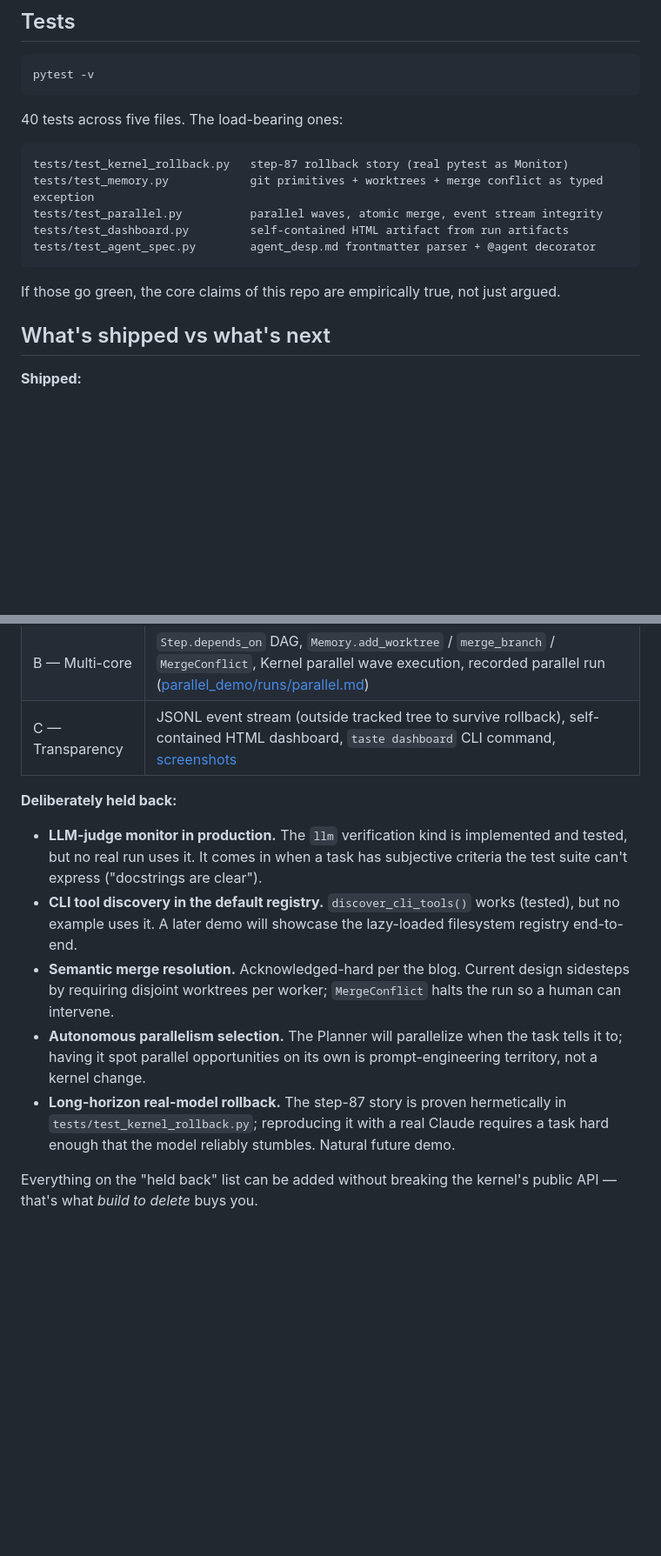
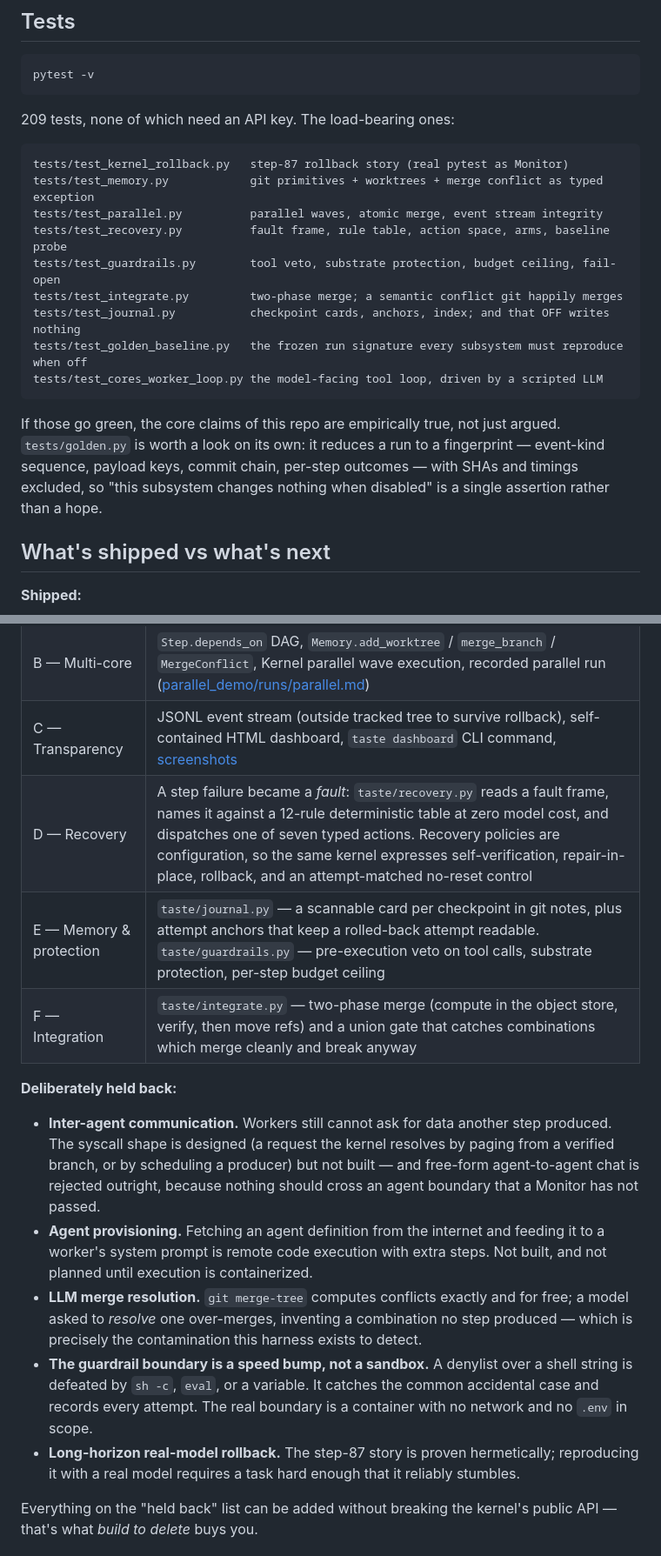
Before and after one commit to zanwenfu/taste-is-all-you-need, a Markdown page: README.md, 2 parts joined by grey strips. Shown at 87% size. GitHub-like rendering; blank space fills up the shorter version.

````diff
--- a/README.md
+++ b/README.md
@@ -243,17 +269,25 @@ def python_refactor_agent(task: str) -> str:
 pytest -v
 ```
 
-40 tests across five files. The load-bearing ones:
+209 tests, none of which need an API key. The load-bearing ones:
 
 ```
 tests/test_kernel_rollback.py   step-87 rollback story (real pytest as Monitor)
 tests/test_memory.py            git primitives + worktrees + merge conflict as typed exception
 tests/test_parallel.py          parallel waves, atomic merge, event stream integrity
-tests/test_dashboard.py         self-contained HTML artifact from run artifacts
-tests/test_agent_spec.py        agent_desp.md frontmatter parser + @agent decorator
+tests/test_recovery.py          fault frame, rule table, action space, arms, baseline probe
+tests/test_guardrails.py        tool veto, substrate protection, budget ceiling, fail-open
+tests/test_integrate.py         two-phase merge; a semantic conflict git happily merges
+tests/test_journal.py           checkpoint cards, anchors, index; and that OFF writes nothing
+tests/test_golden_baseline.py   the frozen run signature every subsystem must reproduce when off
+tests/test_cores_worker_loop.py the model-facing tool loop, driven by a scripted LLM
 ```
 
-If those go green, the core claims of this repo are empirically true, not just argued.
+If those go green, the core claims of this repo are empirically true, not just
+argued. `tests/golden.py` is worth a look on its own: it reduces a run to a
+fingerprint — event-kind sequence, payload keys, commit chain, per-step
+outcomes — with SHAs and timings excluded, so "this subsystem changes nothing
+when disabled" is a single assertion rather than a hope.
 
 ## What's shipped vs what's next
 
@@ -264,14 +298,17 @@ If those go green, the core claims of this repo are empirically true, not just a
 | A — Credibility | Real Claude end-to-end, recorded transcript ([todo_api/runs/polished.md](examples/todo_api/runs/polished.md)), cost + token telemetry surfaced, planner hardened against weak verifications |
 | B — Multi-core | `Step.depends_on` DAG, `Memory.add_worktree` / `merge_branch` / `MergeConflict`, Kernel parallel wave execution, recorded parallel run ([parallel_demo/runs/parallel.md](examples/parallel_demo/runs/parallel.md)) |
 | C — Transparency | JSONL event stream (outside tracked tree to survive rollback), self-contained HTML dashboard, `taste dashboard` CLI command, [screenshots](docs/img/) |
+| D — Recovery | A step failure became a *fault*: `taste/recovery.py` reads a fault frame, names it against a 12-rule deterministic table at zero model cost, and dispatches one of seven typed actions. Recovery policies are configuration, so the same kernel expresses self-verification, repair-in-place, rollback, and an attempt-matched no-reset control |
+| E — Memory & protection | `taste/journal.py` — a scannable card per checkpoint in git notes, plus attempt anchors that keep a rolled-back attempt readable. `taste/guardrails.py` — pre-execution veto on tool calls, substrate protection, per-step budget ceiling |
+| F — Integration | `taste/integrate.py` — two-phase merge (compute in the object store, verify, then move refs) and a union gate that catches combinations which merge cleanly and break anyway |
 
 **Deliberately held back:**
 
-- **LLM-judge monitor in production.** The `llm` verification kind is implemented and tested, but no real run uses it. It comes in when a task has subjective criteria the test suite can't express ("docstrings are clear").
-- **CLI tool discovery in the default registry.** `discover_cli_tools()` works (tested), but no example uses it. A later demo will showcase the lazy-loaded filesystem registry end-to-end.
-- **Semantic merge resolution.** Acknowledged-hard per the blog. Current design sidesteps by requiring disjoint worktrees per worker; `MergeConflict` halts the run so a human can intervene.
-- **Autonomous parallelism selection.** The Planner will parallelize when the task tells it to; having it spot parallel opportunities on its own is prompt-engineering territory, not a kernel change.
-- **Long-horizon real-model rollback.** The step-87 story is proven hermetically in `tests/test_kernel_rollback.py`; reproducing it with a real Claude requires a task hard enough that the model reliably stumbles. Natural future demo.
+- **Inter-agent communication.** Workers still cannot ask for data another step produced. The syscall shape is designed (a request the kernel resolves by paging from a verified branch, or by scheduling a producer) but not built — and free-form agent-to-agent chat is rejected outright, because nothing should cross an agent boundary that a Monitor has not passed.
+- **Agent provisioning.** Fetching an agent definition from the internet and feeding it to a worker's system prompt is remote code execution with extra steps. Not built, and not planned until execution is containerized.
+- **LLM merge resolution.** `git merge-tree` computes conflicts exactly and for free; a model asked to *resolve* one over-merges, inventing a combination no step produced — which is precisely the contamination this harness exists to detect.
+- **The guardrail boundary is a speed bump, not a sandbox.** A denylist over a shell string is defeated by `sh -c`, `eval`, or a variable. It catches the common accidental case and records every attempt. The real boundary is a container with no network and no `.env` in scope.
+- **Long-horizon real-model rollback.** The step-87 story is proven hermetically; reproducing it with a real model requires a task hard enough that it reliably stumbles.
 
 Everything on the "held back" list can be added without breaking the kernel's public API — that's what *build to delete* buys you.
 
````
Also changed, not shown: other parts of README.md (+31 -5 lines).
